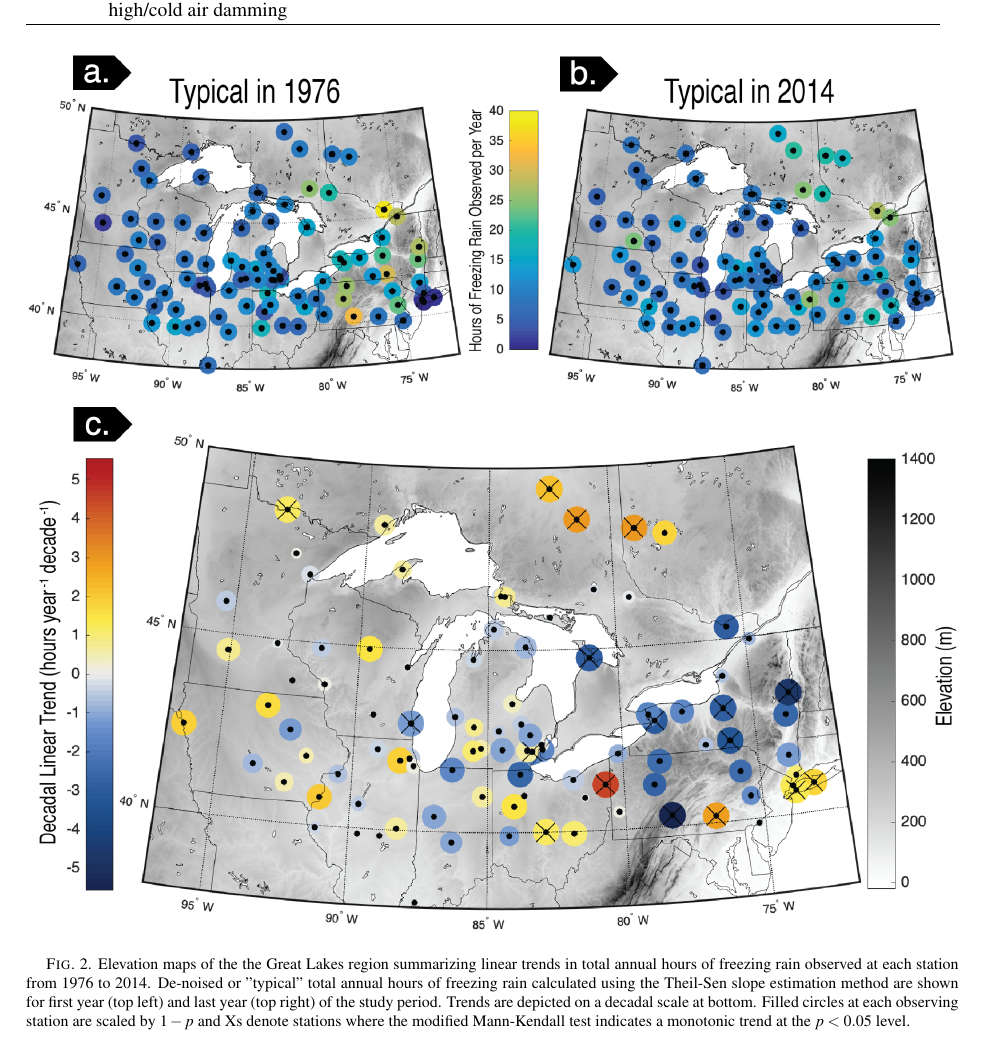
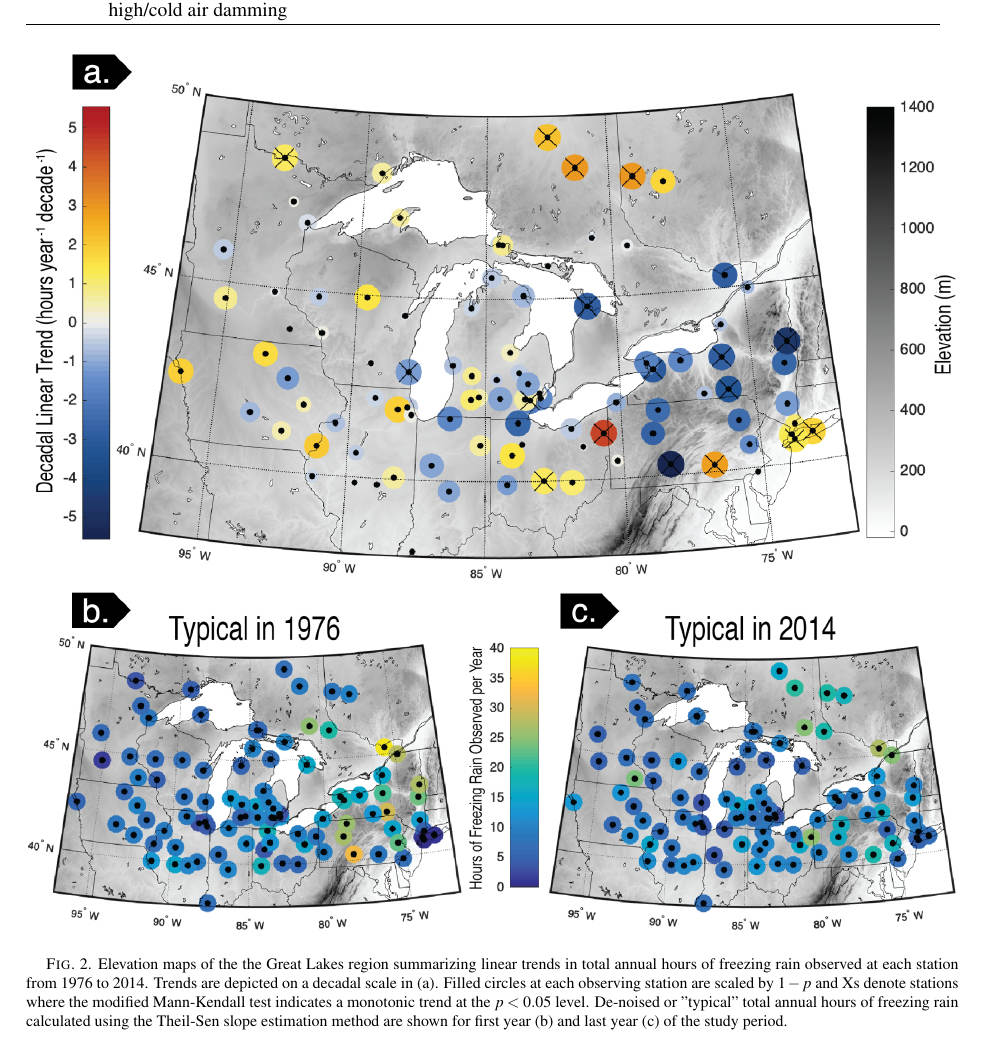
Before and after one commit to mattirish/freezing_rain_trends_paper, a LaTeX document (amspaper.tex): part of page 16 of 18, cut so that both start at the same text. Compiled offline with pdfLaTeX.

Commit message:
Reverse subplot order in trend maps to flow with discussion

```diff
--- a/amspaper.tex
+++ b/amspaper.tex
@@ -483,7 +483,7 @@ Cluster & Description                 & Similar to Rauber patterns & No. of even
 \begin{figure*}
 \centering
 \includegraphics[width=1.0\textwidth]{FZRA_Trend_Maps.png}
-\caption{\label{fig:trendmap}Elevation maps of the the Great Lakes region summarizing linear trends in total annual hours of freezing rain observed at each station from 1976 to 2014. De-noised or "typical" total annual hours of freezing rain calculated using the Theil-Sen slope estimation method are shown for first year (top left) and last year (top right) of the study period. Trends are depicted on a decadal scale at bottom. Filled circles at each observing station are scaled by $1 - p$ and Xs denote stations where the modified Mann-Kendall test indicates a monotonic trend at the $p<0.05$ level.}
+\caption{\label{fig:trendmap}Elevation maps of the the Great Lakes region summarizing linear trends in total annual hours of freezing rain observed at each station from 1976 to 2014. Trends are depicted on a decadal scale in (a). Filled circles at each observing station are scaled by $1 - p$ and Xs denote stations where the modified Mann-Kendall test indicates a monotonic trend at the $p<0.05$ level. De-noised or "typical" total annual hours of freezing rain calculated using the Theil-Sen slope estimation method are shown for first year (b) and last year (c) of the study period.}
 \end{figure*}
 
 \begin{figure*}
```
Also changed, not shown: FZRA_Trend_Maps.png.
